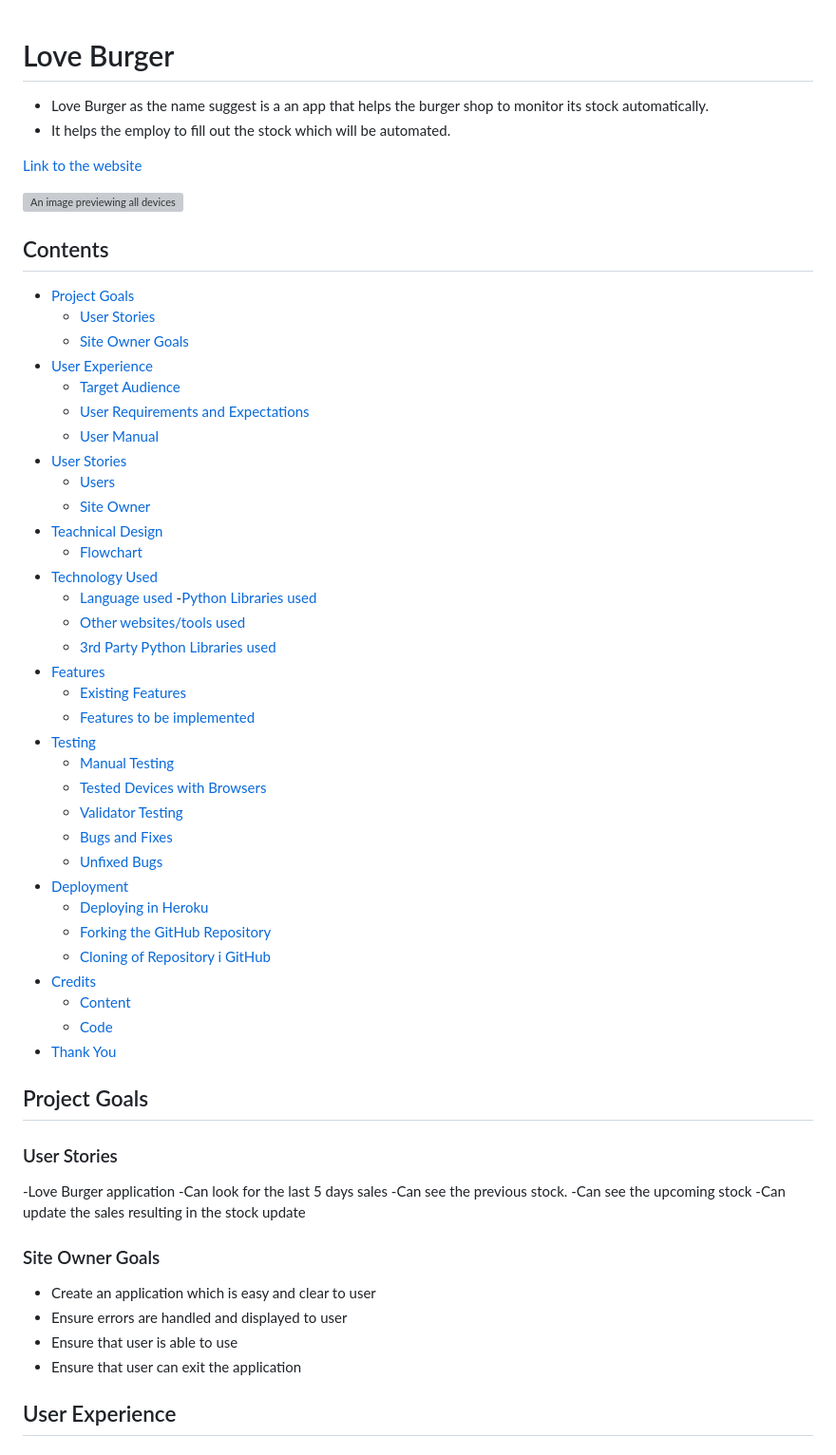
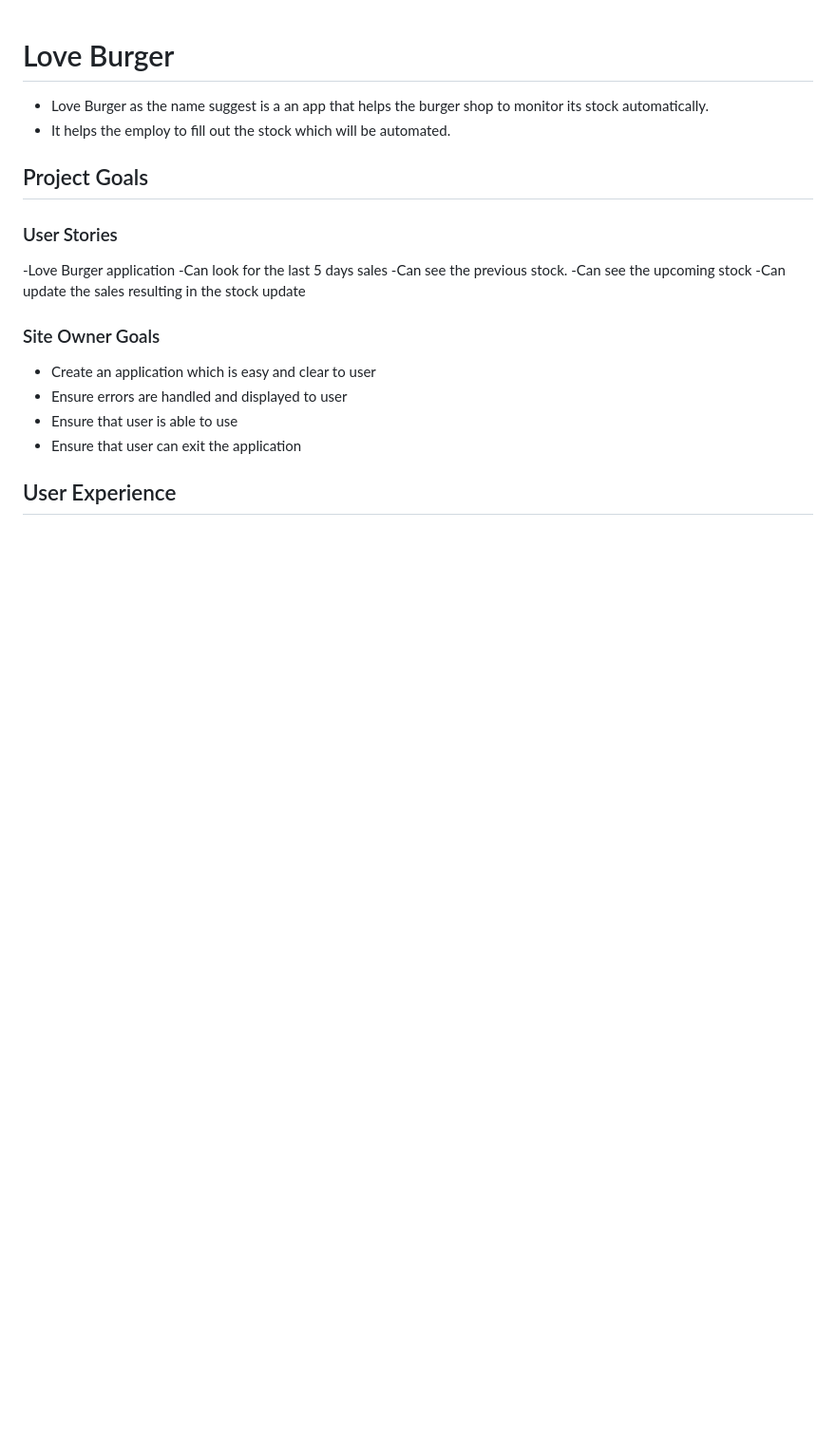
Before and after one commit to Abbeyjp/love-burger, a Markdown page: README.md, the part around one of its changes. Shown at 95% size. Rendered like a GitHub page; blank space fills up the shorter version; grey boxes are pictures that could not be loaded.

```diff
--- a/README.md
+++ b/README.md
@@ -2,47 +2,6 @@
 
 - Love Burger as the name suggest is a an app that helps the burger shop to monitor its stock automatically.
 - It helps the employ to fill out the stock which will be automated.
-
-
-[Link to the website](https://hangman-pp.herokuapp.com/)
-
-![An image previewing all devices](/assets/screenshots/preview.png)
-
-## Contents
-- [Project Goals](#project-goals)
-    - [User Stories](#user-stories)
-    - [Site Owner Goals](#site-owner-goals)
-- [User Experience](#user-experience)
-    - [Target Audience](#target-audience)
-    - [User Requirements and Expectations](#user-requirements-and-expectations)
-    - [User Manual](#user-manual)
-- [User Stories](#user-stories)
-    - [Users](#users)
-    - [Site Owner](#site-owner)
-- [Teachnical Design](#technical-design)
-    - [Flowchart](#flowchart)
-- [Technology Used](#technology-used)
-    - [Language used](#language-used)
-    -[Python Libraries used](#python-libraries-used)
-    - [Other websites/tools used](#other-websitestools-used)
-    - [3rd Party Python Libraries used](#3rd-party-python-libraries-used)
-- [Features](#features)
-    - [Existing Features](#existing-features)
-    - [Features to be implemented](#features-to-be-implemented)
-- [Testing](#testing)
-    - [Manual Testing](#manual-testing)
-    - [Tested Devices with Browsers](#tested-devices-with-browsers)
-    - [Validator Testing](#validator-testing)
-    - [Bugs and Fixes](#bugs-and-fixes)
-    - [Unfixed Bugs](#unfixed-bugs)
-- [Deployment](#deployment)
-    - [Deploying in Heroku](#deploying-the-website-in-heroko)
-    - [Forking the GitHub Repository](#forking-the-github-repository)
-    - [Cloning of Repository i GitHub](#cloning-the-repository-in-github)
-- [Credits](#credits)
-    - [Content](#content)
-    - [Code](#code)
-- [Thank You](#thank-you)
 
 ## Project Goals
 ### User Stories
```
Also changed, not shown: other parts of README.md (+7 -7 lines).
